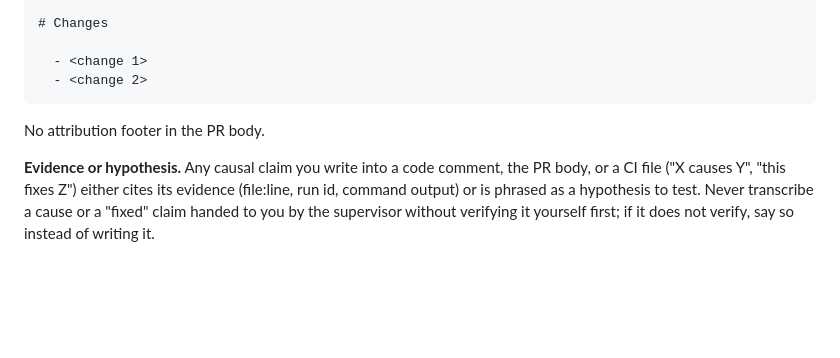
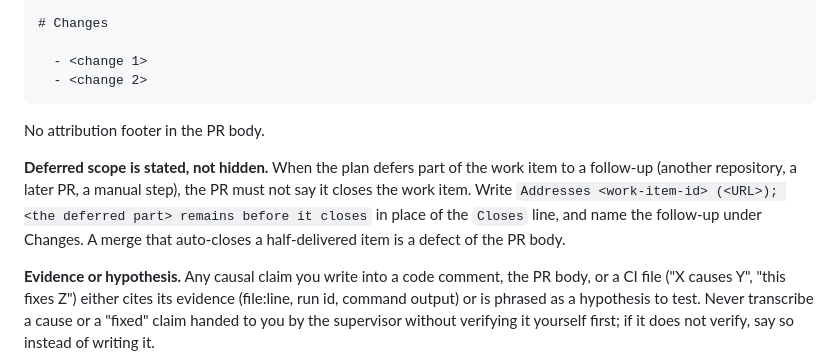
Before and after one commit to slhernandez/atlas, a Markdown page: agents/workflow-implementor.md, the part around the change. Rendered like a GitHub page; blank space fills up the shorter version.

```diff
--- a/agents/workflow-implementor.md
+++ b/agents/workflow-implementor.md
@@ -113,6 +113,12 @@ Closes <work-item-id> (<work item URL>)
 
 No attribution footer in the PR body.
 
+**Deferred scope is stated, not hidden.** When the plan defers part of the work item
+to a follow-up (another repository, a later PR, a manual step), the PR must not say it
+closes the work item. Write `Addresses <work-item-id> (<URL>); <the deferred part>
+remains before it closes` in place of the `Closes` line, and name the follow-up under
+Changes. A merge that auto-closes a half-delivered item is a defect of the PR body.
+
 **Evidence or hypothesis.** Any causal claim you write into a code comment, the
 PR body, or a CI file ("X causes Y", "this fixes Z") either cites its evidence
 (file:line, run id, command output) or is phrased as a hypothesis to test. Never
```
Also changed, not shown: skills/feature-workflow/SKILL.md (+18 -3 lines).
